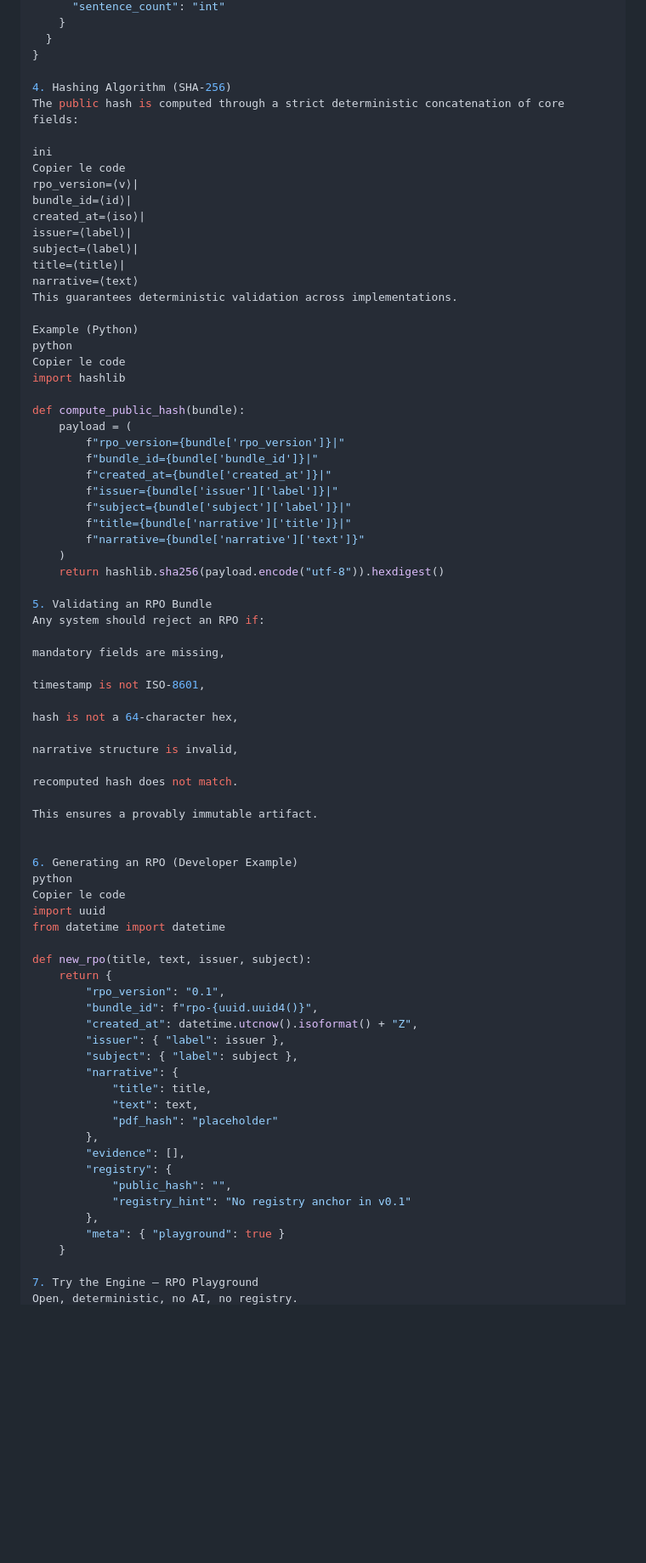
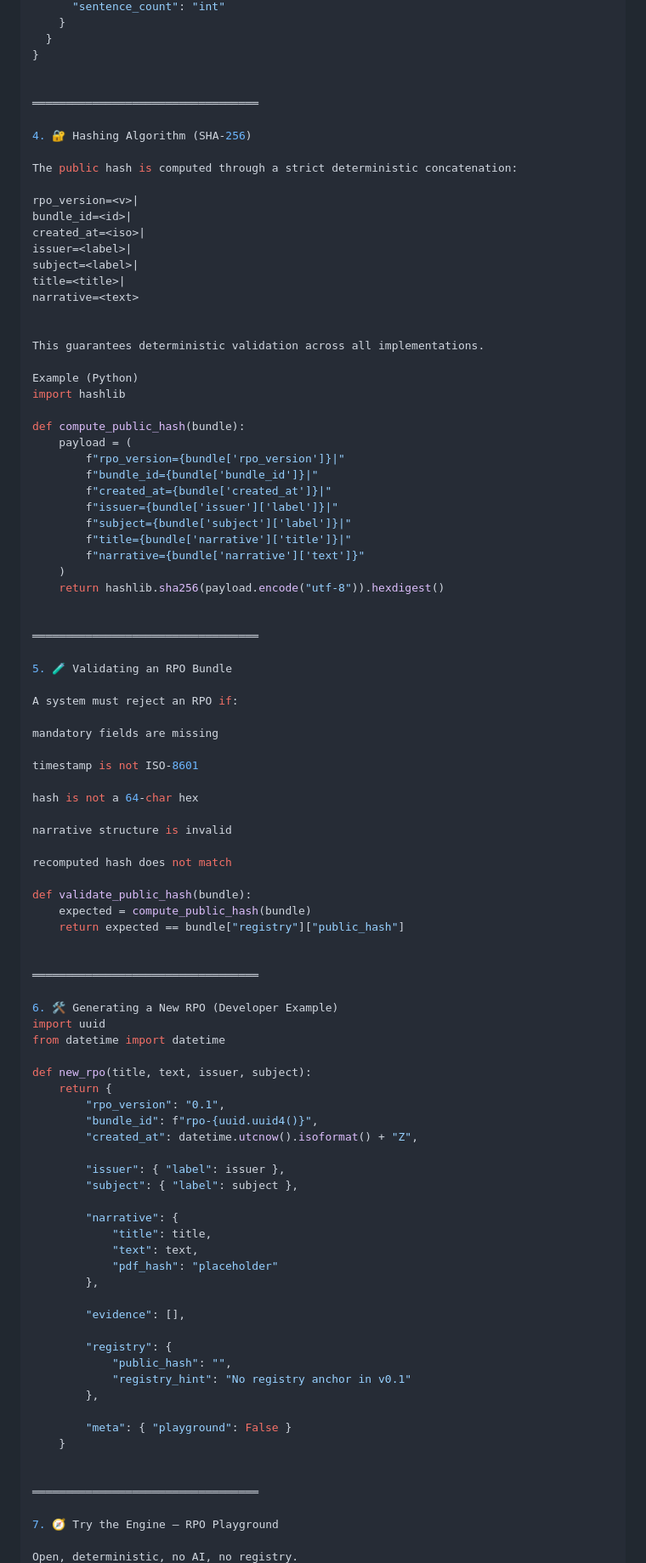
Before and after one commit to openproof-net/rpo-spec-v0.1, a Markdown page: README.md, the part around one of its changes. Shown at 85% size. Rendered like a GitHub page; blank space fills up the shorter version.

```diff
--- a/README.md
+++ b/README.md
@@ -98,23 +99,25 @@ This is the canonical baseline of a compliant RPO bundle:
   }
 }
 
-4. Hashing Algorithm (SHA-256)
-The public hash is computed through a strict deterministic concatenation of core fields:
 
-ini
-Copier le code
-rpo_version=⟨v⟩|
-bundle_id=⟨id⟩|
-created_at=⟨iso⟩|
-issuer=⟨label⟩|
-subject=⟨label⟩|
-title=⟨title⟩|
-narrative=⟨text⟩
-This guarantees deterministic validation across implementations.
+══════════════════════════════════
+
+4. 🔐 Hashing Algorithm (SHA-256)
+
+The public hash is computed through a strict deterministic concatenation:
+
+rpo_version=<v>|
+bundle_id=<id>|
+created_at=<iso>|
+issuer=<label>|
+subject=<label>|
+title=<title>|
+narrative=<text>
+
+
+This guarantees deterministic validation across all implementations.
 
 Example (Python)
-python
-Copier le code
 import hashlib
 
 def compute_public_hash(bundle):
@@ -129,25 +132,31 @@ def compute_public_hash(bundle):
     )
     return hashlib.sha256(payload.encode("utf-8")).hexdigest()
 
-5. Validating an RPO Bundle
-Any system should reject an RPO if:
 
-mandatory fields are missing,
+══════════════════════════════════
 
-timestamp is not ISO-8601,
+5. 🧪 Validating an RPO Bundle
 
-hash is not a 64-character hex,
+A system must reject an RPO if:
 
-narrative structure is invalid,
+mandatory fields are missing
 
-recomputed hash does not match.
+timestamp is not ISO-8601
 
-This ensures a provably immutable artifact.
+hash is not a 64-char hex
+
+narrative structure is invalid
+
+recomputed hash does not match
+
+def validate_public_hash(bundle):
+    expected = compute_public_hash(bundle)
+    return expected == bundle["registry"]["public_hash"]
 
 
-6. Generating an RPO (Developer Example)
-python
-Copier le code
+══════════════════════════════════
+
+6. 🛠️ Generating a New RPO (Developer Example)
 import uuid
 from datetime import datetime
 
@@ -156,20 +165,29 @@ def new_rpo(title, text, issuer, subject):
         "rpo_version": "0.1",
         "bundle_id": f"rpo-{uuid.uuid4()}",
         "created_at": datetime.utcnow().isoformat() + "Z",
+
         "issuer": { "label": issuer },
         "subject": { "label": subject },
+
         "narrative": {
             "title": title,
             "text": text,
             "pdf_hash": "placeholder"
         },
+
         "evidence": [],
+
         "registry": {
             "public_hash": "",
             "registry_hint": "No registry anchor in v0.1"
         },
-        "meta": { "playground": true }
+
+        "meta": { "playground": False }
     }
 
-7. Try the Engine — RPO Playground
+
+══════════════════════════════════
+
+7. 🧭 Try the Engine — RPO Playground
+
 Open, deterministic, no AI, no registry.
```
Also changed, not shown: other parts of README.md (+34 -24 lines).
